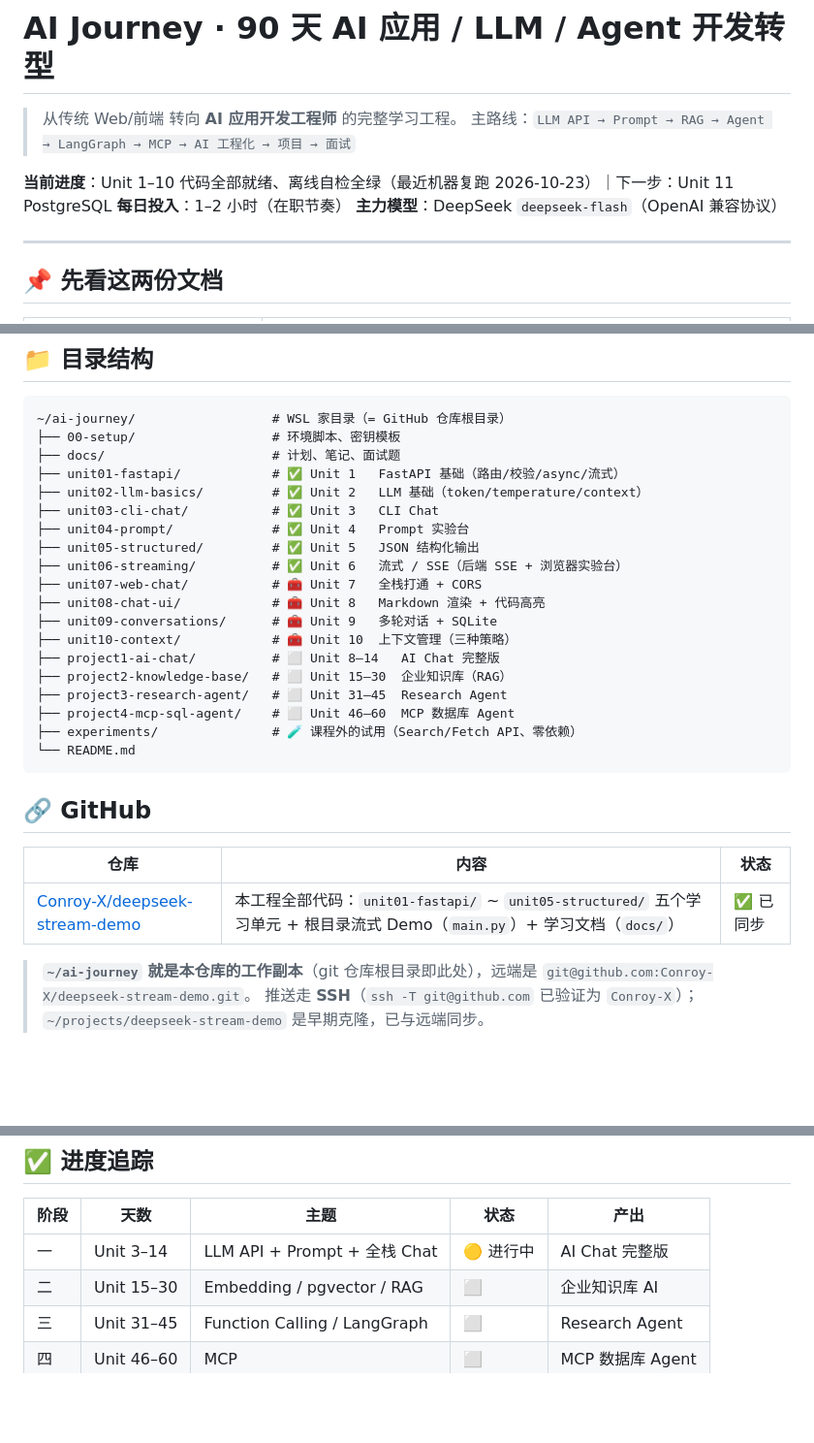
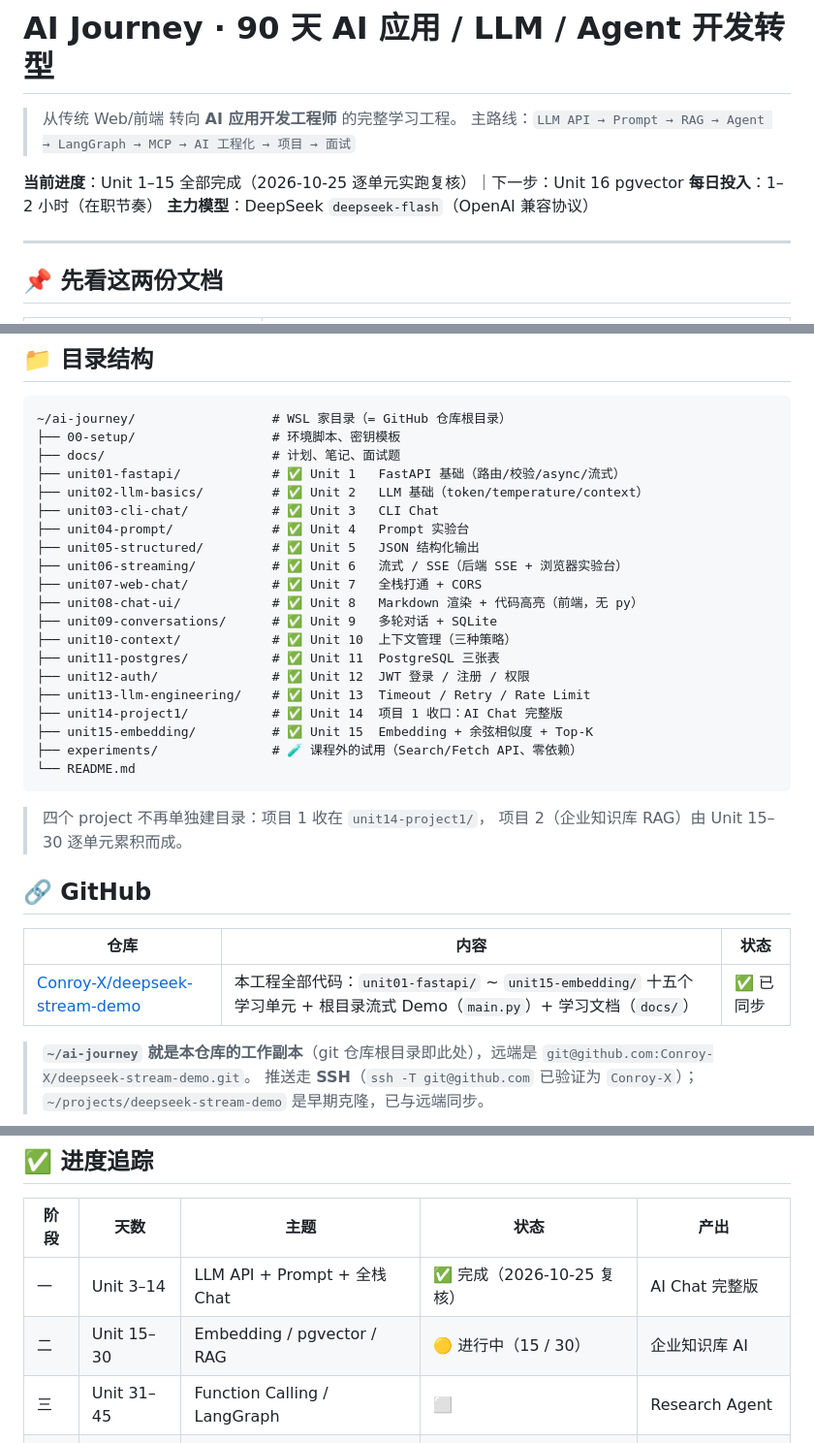
Before and after one commit to Conroy-X/deepseek-stream-demo, a Markdown page: README.md, 3 parts joined by grey strips. Shown at 97% size. GitHub-like rendering; blank space fills up the shorter version.

````diff
--- a/README.md
+++ b/README.md
@@ -3,7 +3,7 @@
 > 从传统 Web/前端 转向 **AI 应用开发工程师** 的完整学习工程。
 > 主路线：`LLM API → Prompt → RAG → Agent → LangGraph → MCP → AI 工程化 → 项目 → 面试`
 
-**当前进度**：Unit 1–10 代码全部就绪、离线自检全绿（最近机器复跑 2026-10-23）｜下一步：Unit 11 PostgreSQL
+**当前进度**：Unit 1–15 全部完成（2026-10-25 逐单元实跑复核）｜下一步：Unit 16 pgvector
 **每日投入**：1–2 小时（在职节奏）
 **主力模型**：DeepSeek `deepseek-flash`（OpenAI 兼容协议）
 
@@ -30,24 +30,28 @@
 ├── unit04-prompt/             # ✅ Unit 4   Prompt 实验台
 ├── unit05-structured/         # ✅ Unit 5   JSON 结构化输出
 ├── unit06-streaming/          # ✅ Unit 6   流式 / SSE（后端 SSE + 浏览器实验台）
-├── unit07-web-chat/           # 🧰 Unit 7   全栈打通 + CORS
-├── unit08-chat-ui/            # 🧰 Unit 8   Markdown 渲染 + 代码高亮
-├── unit09-conversations/      # 🧰 Unit 9   多轮对话 + SQLite
-├── unit10-context/            # 🧰 Unit 10  上下文管理（三种策略）
-├── project1-ai-chat/          # ⬜ Unit 8–14   AI Chat 完整版
-├── project2-knowledge-base/   # ⬜ Unit 15–30  企业知识库（RAG）
-├── project3-research-agent/   # ⬜ Unit 31–45  Research Agent
-├── project4-mcp-sql-agent/    # ⬜ Unit 46–60  MCP 数据库 Agent
+├── unit07-web-chat/           # ✅ Unit 7   全栈打通 + CORS
+├── unit08-chat-ui/            # ✅ Unit 8   Markdown 渲染 + 代码高亮（前端，无 py）
+├── unit09-conversations/      # ✅ Unit 9   多轮对话 + SQLite
+├── unit10-context/            # ✅ Unit 10  上下文管理（三种策略）
+├── unit11-postgres/           # ✅ Unit 11  PostgreSQL 三张表
+├── unit12-auth/               # ✅ Unit 12  JWT 登录 / 注册 / 权限
+├── unit13-llm-engineering/    # ✅ Unit 13  Timeout / Retry / Rate Limit
+├── unit14-project1/           # ✅ Unit 14  项目 1 收口：AI Chat 完整版
+├── unit15-embedding/          # ✅ Unit 15  Embedding + 余弦相似度 + Top-K
 ├── experiments/               # 🧪 课程外的试用（Search/Fetch API、零依赖）
 └── README.md
 ```
+
+> 四个 project 不再单独建目录：项目 1 收在 `unit14-project1/`，
+> 项目 2（企业知识库 RAG）由 Unit 15–30 逐单元累积而成。
 
 
 ## 🔗 GitHub
 
 | 仓库 | 内容 | 状态 |
 | --- | --- | --- |
-| [Conroy-X/deepseek-stream-demo](https://github.com/Conroy-X/deepseek-stream-demo) | 本工程全部代码：`unit01-fastapi/` ~ `unit05-structured/` 五个学习单元 + 根目录流式 Demo（`main.py`）+ 学习文档（`docs/`） | ✅ 已同步 |
+| [Conroy-X/deepseek-stream-demo](https://github.com/Conroy-X/deepseek-stream-demo) | 本工程全部代码：`unit01-fastapi/` ~ `unit15-embedding/` 十五个学习单元 + 根目录流式 Demo（`main.py`）+ 学习文档（`docs/`） | ✅ 已同步 |
 
 > **`~/ai-journey` 就是本仓库的工作副本**（git 仓库根目录即此处），远端是 `git@github.com:Conroy-X/deepseek-stream-demo.git`。
 > 推送走 **SSH**（`ssh -T git@github.com` 已验证为 `Conroy-X`）；`~/projects/deepseek-stream-demo` 是早期克隆，已与远端同步。
@@ -137,8 +141,8 @@ bash 00-setup/healthcheck.sh -v       # 顺带打印失败项的完整输出
 
 | 阶段 | 天数 | 主题 | 状态 | 产出 |
 | --- | --- | --- | --- | --- |
-| 一 | Unit 3–14 | LLM API + Prompt + 全栈 Chat | 🟡 进行中 | AI Chat 完整版 |
-| 二 | Unit 15–30 | Embedding / pgvector / RAG | ⬜ | 企业知识库 AI |
+| 一 | Unit 3–14 | LLM API + Prompt + 全栈 Chat | ✅ 完成（2026-10-25 复核） | AI Chat 完整版 |
+| 二 | Unit 15–30 | Embedding / pgvector / RAG | 🟡 进行中（15 / 30） | 企业知识库 AI |
 | 三 | Unit 31–45 | Function Calling / LangGraph | ⬜ | Research Agent |
 | 四 | Unit 46–60 | MCP | ⬜ | MCP 数据库 Agent |
 | 五 | Unit 61–75 | AI 工程化 + LLM 原理 | ⬜ | 容器化 + 评测 |
````
